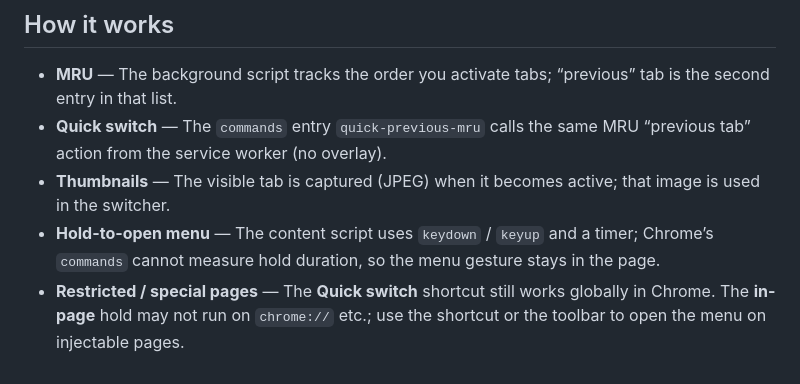
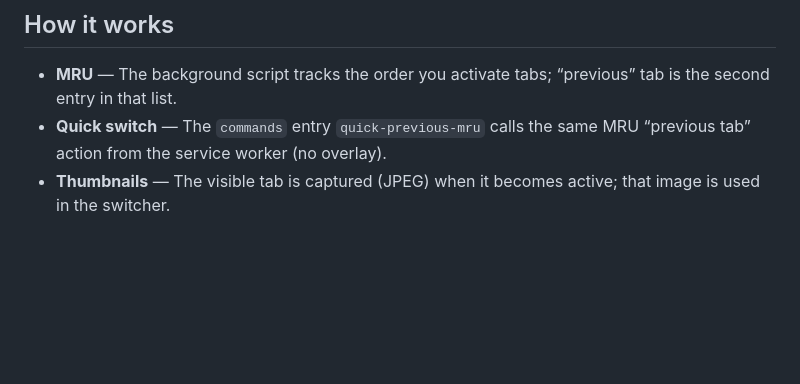
Before and after one commit to hairbui76/tabs-thumbnails-switcher, a Markdown page: README.md, the part around the change. GitHub-like rendering; blank space fills up the shorter version.

Commit message:
chore: Update readme [skip ci]

```diff
--- a/README.md
+++ b/README.md
@@ -71,5 +71,3 @@ If you specifically want **Ctrl+Tab**:
 - **MRU** — The background script tracks the order you activate tabs; “previous” tab is the second entry in that list.
 - **Quick switch** — The `commands` entry `quick-previous-mru` calls the same MRU “previous tab” action from the service worker (no overlay).
 - **Thumbnails** — The visible tab is captured (JPEG) when it becomes active; that image is used in the switcher.
-- **Hold-to-open menu** — The content script uses `keydown` / `keyup` and a timer; Chrome’s `commands` cannot measure hold duration, so the menu gesture stays in the page.
-- **Restricted / special pages** — The **Quick switch** shortcut still works globally in Chrome. The **in-page** hold may not run on `chrome://` etc.; use the shortcut or the toolbar to open the menu on injectable pages.
```
